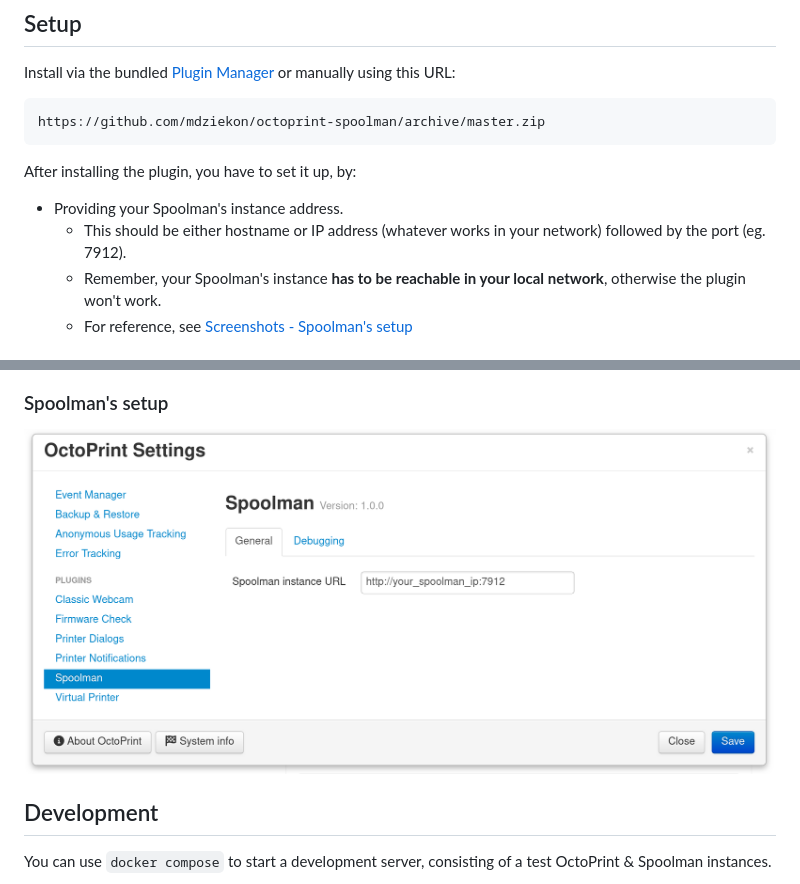
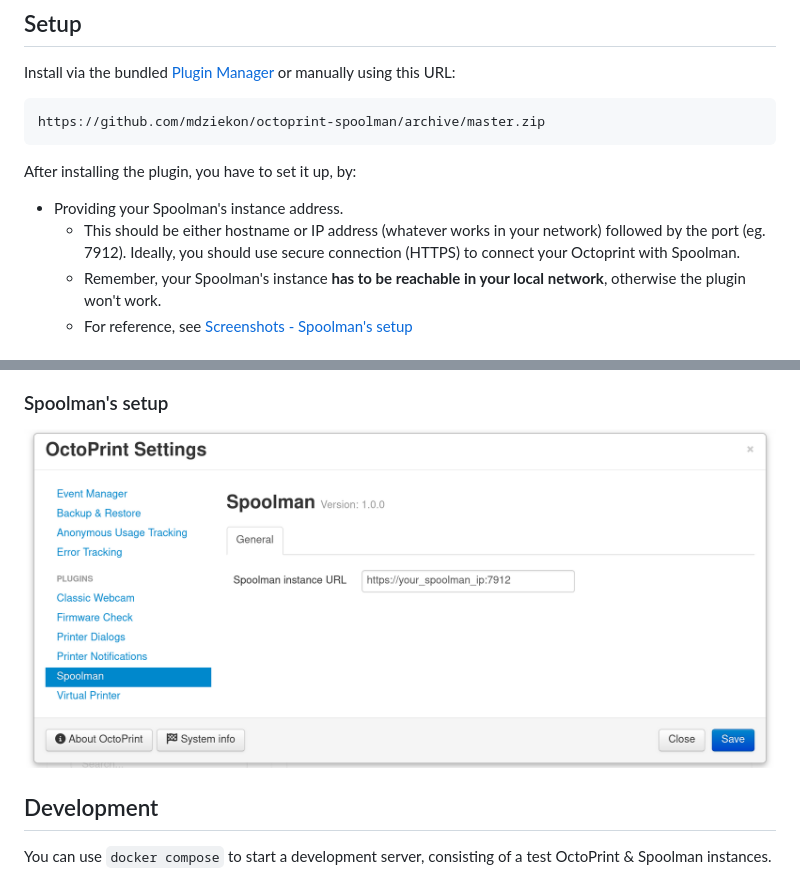
Before and after one commit to mdziekon/octoprint-spoolman, a Markdown page: README.md, 2 parts joined by grey strips. Rendered like a GitHub page; pictures changed too: extras/screenshots/showcase__spoolman_setup.png.

Commit message:
GH-29 | Promote HTTPS spoolman connection
Signed-off-by: Michał Dziekoński <michal.dziekonski+github@gmail.com>

```diff
--- a/README.md
+++ b/README.md
@@ -34,7 +34,7 @@ or manually using this URL:
 
 After installing the plugin, you have to set it up, by:
 - Providing your Spoolman's instance address.
-    - This should be either hostname or IP address (whatever works in your network) followed by the port (eg. 7912).
+    - This should be either hostname or IP address (whatever works in your network) followed by the port (eg. 7912). Ideally, you should use secure connection (HTTPS) to connect your Octoprint with Spoolman.
     - Remember, your Spoolman's instance **has to be reachable in your local network**, otherwise the plugin won't work.
     - For reference, see [Screenshots - Spoolman's setup](#spoolmans-setup)
 
```
Also changed, not shown: 1 other file.
